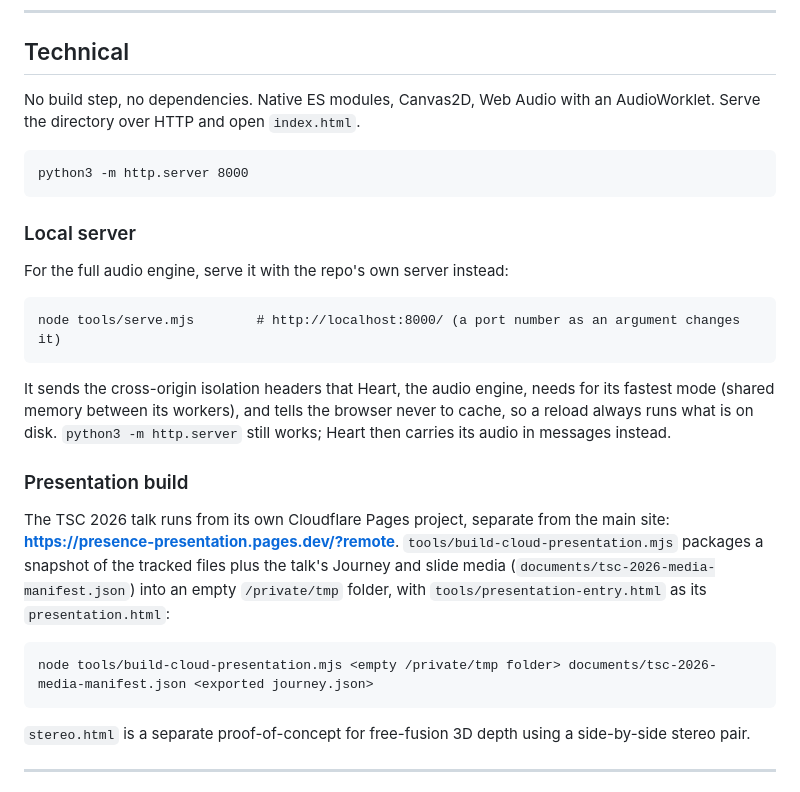
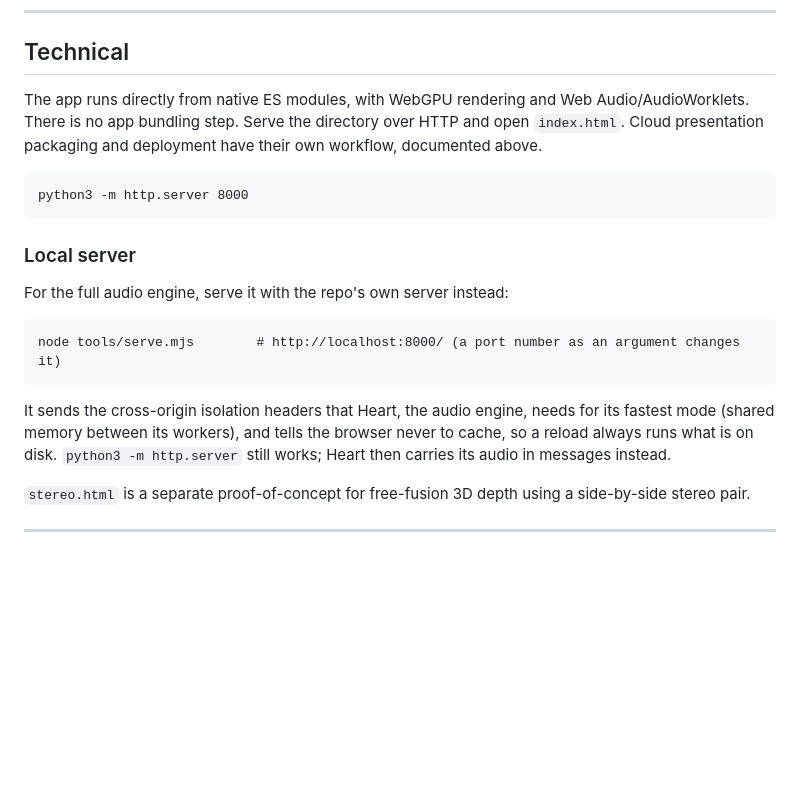
Before and after one commit to Sonified/the-signal, a Markdown page: README.md, the part around one of its changes. Rendered like a GitHub page; blank space fills up the shorter version.

````diff
--- a/README.md
+++ b/README.md
@@ -90,7 +105,7 @@ It is also worth saying plainly that whatever effect a session has is not separa
 
 ## Technical
 
-No build step, no dependencies. Native ES modules, Canvas2D, Web Audio with an AudioWorklet. Serve the directory over HTTP and open `index.html`.
+The app runs directly from native ES modules, with WebGPU rendering and Web Audio/AudioWorklets. There is no app bundling step. Serve the directory over HTTP and open `index.html`. Cloud presentation packaging and deployment have their own workflow, documented above.
 
 ```
 python3 -m http.server 8000
@@ -105,14 +120,6 @@ node tools/serve.mjs        # http://localhost:8000/ (a port number as an argume
 ```
 
 It sends the cross-origin isolation headers that Heart, the audio engine, needs for its fastest mode (shared memory between its workers), and tells the browser never to cache, so a reload always runs what is on disk. `python3 -m http.server` still works; Heart then carries its audio in messages instead.
-
-### Presentation build
-
-The TSC 2026 talk runs from its own Cloudflare Pages project, separate from the main site: **https://presence-presentation.pages.dev/?remote**. `tools/build-cloud-presentation.mjs` packages a snapshot of the tracked files plus the talk's Journey and slide media (`documents/tsc-2026-media-manifest.json`) into an empty `/private/tmp` folder, with `tools/presentation-entry.html` as its `presentation.html`:
-
-```
-node tools/build-cloud-presentation.mjs <empty /private/tmp folder> documents/tsc-2026-media-manifest.json <exported journey.json>
-```
 
 `stereo.html` is a separate proof-of-concept for free-fusion 3D depth using a side-by-side stereo pair.
 
````
Also changed, not shown: other parts of README.md (+15 -0 lines), documents/cloud-presentation-backup.md (added, +197 -0 lines).
